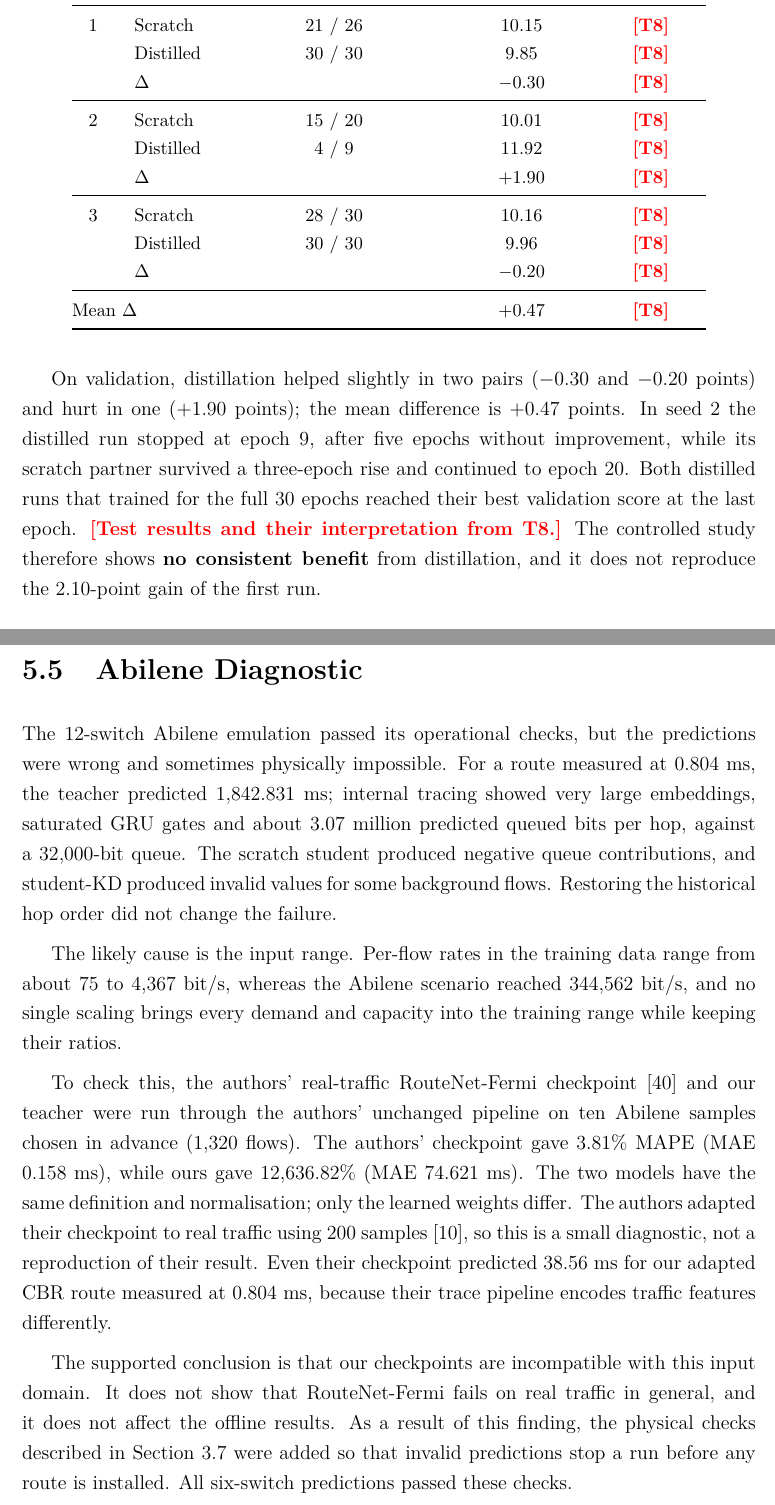
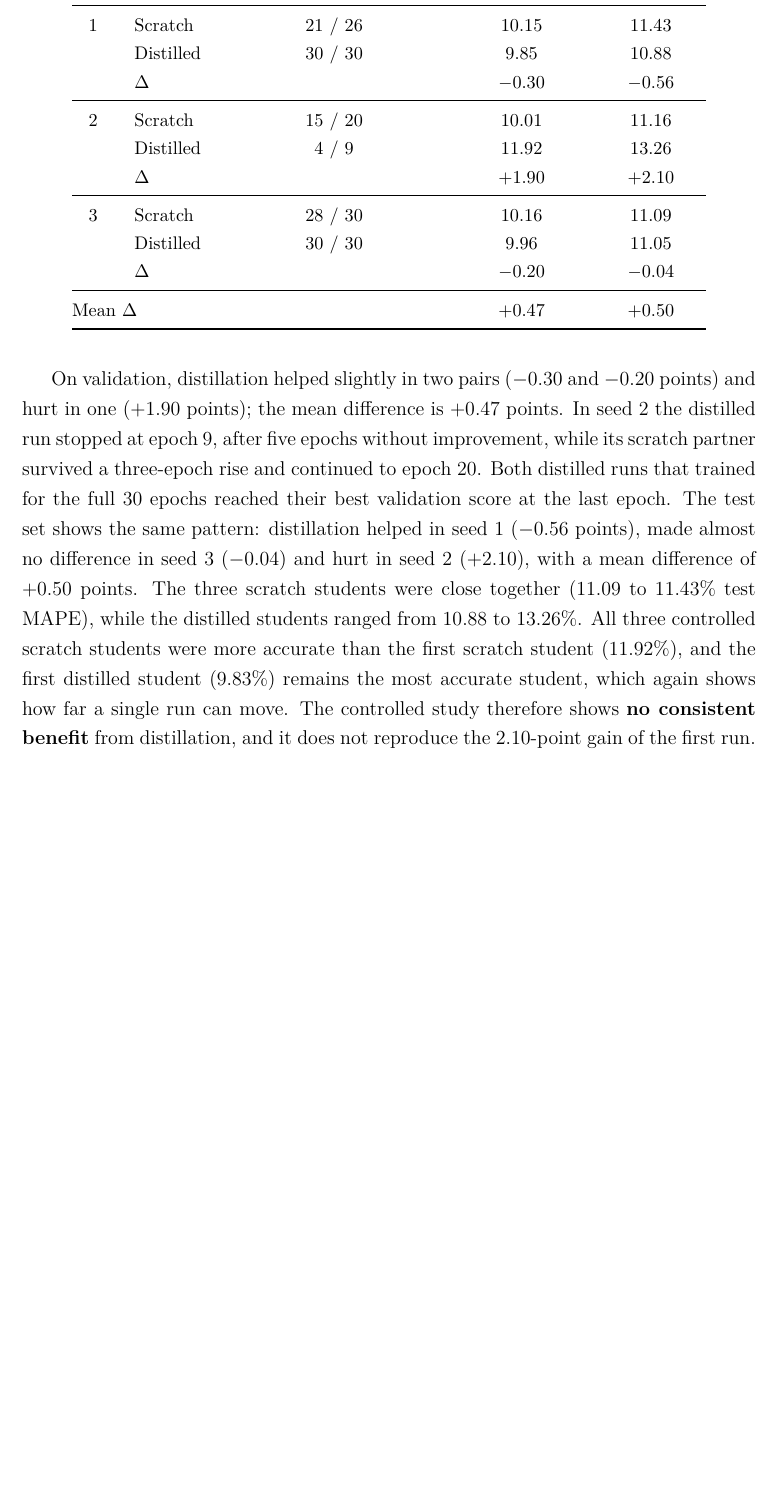
Before and after one commit to Abaragithan/gnn-sdn-research, a LaTeX thesis (report/main.tex, which reads report/chapters/ch5_results.tex): two parts of pages 30 and 34 of 46 before the commit and part of page 30 of 45 after it, the two joined at a grey line, cut so that both start at the same text, the shorter picture padded with empty space. Compiled offline with pdfLaTeX.

Commit message:
report updated

```diff
--- a/report/chapters/ch5_results.tex
+++ b/report/chapters/ch5_results.tex
@@ -90,24 +90,24 @@ Student-KD      & 9.79  & 8.76  & 10.13 & 10.53 & 10.38 \\
 \toprule
 \textbf{Seed} & \textbf{Run} & \textbf{Best epoch / epochs run} & \textbf{Val. MAPE} & \textbf{Test MAPE} \\
 \midrule
-1 & Scratch   & 21 / 26 & 10.15 & \pending{T8} \\
-  & Distilled & 30 / 30 & 9.85  & \pending{T8} \\
-  & $\Delta$  &         & $-0.30$ & \pending{T8} \\
+1 & Scratch   & 21 / 26 & 10.15 & 11.43 \\
+  & Distilled & 30 / 30 & 9.85  & 10.88 \\
+  & $\Delta$  &         & $-0.30$ & $-0.56$ \\
 \midrule
-2 & Scratch   & 15 / 20 & 10.01 & \pending{T8} \\
-  & Distilled & 4 / 9   & 11.92 & \pending{T8} \\
-  & $\Delta$  &         & $+1.90$ & \pending{T8} \\
+2 & Scratch   & 15 / 20 & 10.01 & 11.16 \\
+  & Distilled & 4 / 9   & 11.92 & 13.26 \\
+  & $\Delta$  &         & $+1.90$ & $+2.10$ \\
 \midrule
-3 & Scratch   & 28 / 30 & 10.16 & \pending{T8} \\
-  & Distilled & 30 / 30 & 9.96  & \pending{T8} \\
-  & $\Delta$  &         & $-0.20$ & \pending{T8} \\
+3 & Scratch   & 28 / 30 & 10.16 & 11.09 \\
+  & Distilled & 30 / 30 & 9.96  & 11.05 \\
+  & $\Delta$  &         & $-0.20$ & $-0.04$ \\
 \midrule
-\multicolumn{2}{@{}l}{Mean $\Delta$} & & $+0.47$ & \pending{T8} \\
+\multicolumn{2}{@{}l}{Mean $\Delta$} & & $+0.47$ & $+0.50$ \\
 \bottomrule
 \end{tabular}
 \end{table}
 
-On validation, distillation helped slightly in two pairs ($-0.30$ and $-0.20$ points) and hurt in one ($+1.90$ points); the mean difference is $+0.47$ points. In seed 2 the distilled run stopped at epoch 9, after five epochs without improvement, while its scratch partner survived a three-epoch rise and continued to epoch 20. Both distilled runs that trained for the full 30 epochs reached their best validation score at the last epoch. \pending{Test results and their interpretation from T8.} The controlled study therefore shows \textbf{no consistent benefit} from distillation, and it does not reproduce the 2.10-point gain of the first run.
+On validation, distillation helped slightly in two pairs ($-0.30$ and $-0.20$ points) and hurt in one ($+1.90$ points); the mean difference is $+0.47$ points. In seed 2 the distilled run stopped at epoch 9, after five epochs without improvement, while its scratch partner survived a three-epoch rise and continued to epoch 20. Both distilled runs that trained for the full 30 epochs reached their best validation score at the last epoch. The test set shows the same pattern: distillation helped in seed 1 ($-0.56$ points), made almost no difference in seed 3 ($-0.04$) and hurt in seed 2 ($+2.10$), with a mean difference of $+0.50$ points. The three scratch students were close together (11.09 to 11.43\% test MAPE), while the distilled students ranged from 10.88 to 13.26\%. All three controlled scratch students were more accurate than the first scratch student (11.92\%), and the first distilled student (9.83\%) remains the most accurate student, which again shows how far a single run can move. The controlled study therefore shows \textbf{no consistent benefit} from distillation, and it does not reproduce the 2.10-point gain of the first run.
 
 \paragraph{Why the effect is not visible.} Three properties of the setup make a small effect hard to detect, and none of them is specific to the student:
 \begin{itemize}
@@ -190,13 +190,3 @@ Student-KD      & 6.77 & 3.62 & 0.23 & 4.05 \\
 
 \paragraph{How strong is this evidence?} The emulation shows that the frozen models can be used as route scorers inside an SDN controller, but it is weak evidence of their accuracy, for four reasons. First, 100~ms of the roughly 113~ms measured on candidate 1 comes from the fixed transmission term of \cref{eq:readout} (see the worked example in \cref{sec:discussion}); only about 13~ms is learned queueing. Second, a 5--7\% error corresponds to roughly 6 to 14~ms, which is about the same size as the 10.9~ms gap between candidates 0 and 1. Third, candidate 1 has the lower load on both of its hops, so a simple least-loaded rule would also choose it; the only baseline compared here is the hop-count tie-break. Fourth, the traffic senders reuse the same packet phase offsets in every trial, so the five repetitions are near-identical replays, which explains the very small standard deviations.
 
-\section{Abilene Diagnostic}
-\label{sec:abilene}
-
-The 12-switch Abilene emulation passed its operational checks, but the predictions were wrong and sometimes physically impossible. For a route measured at 0.804~ms, the teacher predicted 1,842.831~ms; internal tracing showed very large embeddings, saturated GRU gates and about 3.07 million predicted queued bits per hop, against a 32,000-bit queue. The scratch student produced negative queue contributions, and student-KD produced invalid values for some background flows. Restoring the historical hop order did not change the failure.
-
-The likely cause is the input range. Per-flow rates in the training data range from about 75 to 4,367 bit/s, whereas the Abilene scenario reached 344,562 bit/s, and no single scaling brings every demand and capacity into the training range while keeping their ratios.
-
-To check this, the authors' real-traffic RouteNet-Fermi checkpoint \cite{routenetfermicode} and our teacher were run through the authors' unchanged pipeline on ten Abilene samples chosen in advance (1,320 flows). The authors' checkpoint gave 3.81\% MAPE (MAE 0.158~ms), while ours gave 12,636.82\% (MAE 74.621~ms). The two models have the same definition and normalisation; only the learned weights differ. The authors adapted their checkpoint to real traffic using 200 samples \cite{ferriolgalmes2023routenetfermi}, so this is a small diagnostic, not a reproduction of their result. Even their checkpoint predicted 38.56~ms for our adapted CBR route measured at 0.804~ms, because their trace pipeline encodes traffic features differently.
-
-The supported conclusion is that our checkpoints are incompatible with this input domain. It does not show that RouteNet-Fermi fails on real traffic in general, and it does not affect the offline results. As a result of this finding, the physical checks described in \cref{sec:emulation-method} were added so that invalid predictions stop a run before any route is installed. All six-switch predictions passed these checks.
```
Also changed, not shown: report/chapters/appendices.tex (+1 -1 lines), report/chapters/ch4_experimental_setup.tex (+0 -2 lines), report/chapters/ch6_conclusion.tex (+4 -4 lines), report/frontmatter/abstract.tex (+1 -1 lines), report/chapters/ch5_results.tex (7 more changed lines), 1 other file.
